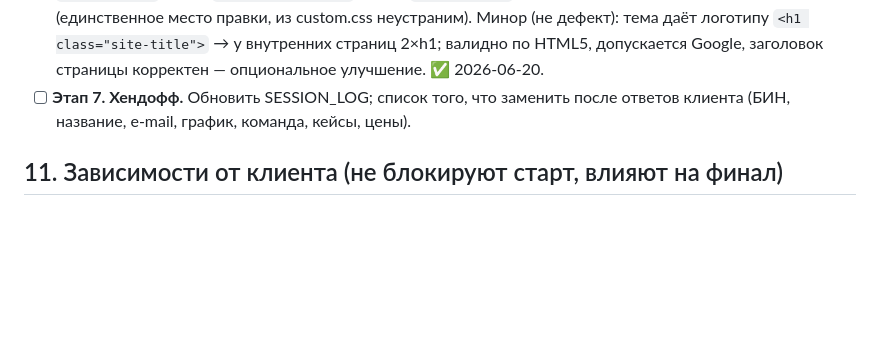
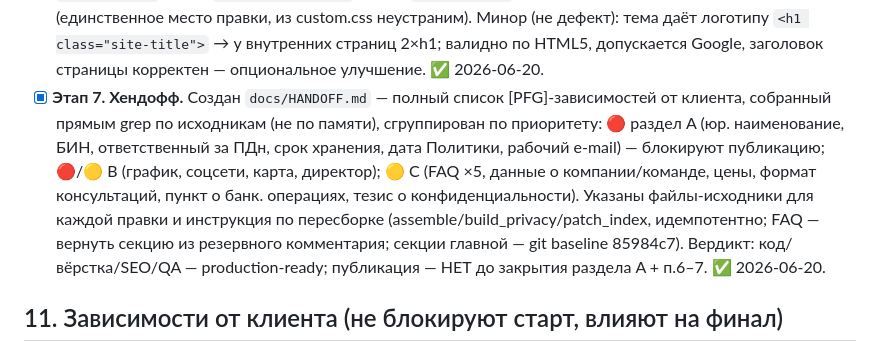
Before and after one commit to taxpfgkz-lang/taxpfg.kz, a Markdown page: docs/DEVELOPMENT_PLAN.md, the part around the change. Drawn GitHub-style; blank space fills up the shorter version.

```diff
--- a/docs/DEVELOPMENT_PLAN.md
+++ b/docs/DEVELOPMENT_PLAN.md
@@ -168,8 +168,16 @@
       Минор (не дефект): тема даёт логотипу `<h1 class="site-title">` → у внутренних
       страниц 2×h1; валидно по HTML5, допускается Google, заголовок страницы корректен —
       опциональное улучшение. ✅ 2026-06-20.
-- [ ] **Этап 7. Хендофф.** Обновить SESSION_LOG; список того, что заменить после
-      ответов клиента (БИН, название, e-mail, график, команда, кейсы, цены).
+- [x] **Этап 7. Хендофф.** Создан `docs/HANDOFF.md` — полный список [PFG]-зависимостей
+      от клиента, собранный прямым grep по исходникам (не по памяти), сгруппирован по
+      приоритету: 🔴 раздел A (юр. наименование, БИН, ответственный за ПДн, срок хранения,
+      дата Политики, рабочий e-mail) — блокируют публикацию; 🔴/🟡 B (график, соцсети,
+      карта, директор); 🟡 C (FAQ ×5, данные о компании/команде, цены, формат консультаций,
+      пункт о банк. операциях, тезис о конфиденциальности). Указаны файлы-исходники для
+      каждой правки и инструкция по пересборке (assemble/build_privacy/patch_index,
+      идемпотентно; FAQ — вернуть секцию из резервного комментария; секции главной —
+      git baseline 85984c7). Вердикт: код/вёрстка/SEO/QA — production-ready; публикация —
+      НЕТ до закрытия раздела A + п.6–7. ✅ 2026-06-20.
 
 ## 11. Зависимости от клиента (не блокируют старт, влияют на финал)
 
```
Also changed, not shown: docs/HANDOFF.md (added, +111 -0 lines), docs/SESSION_LOG.md (+32 -0 lines).
